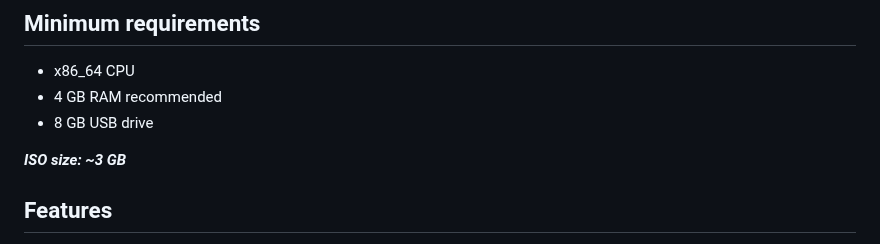
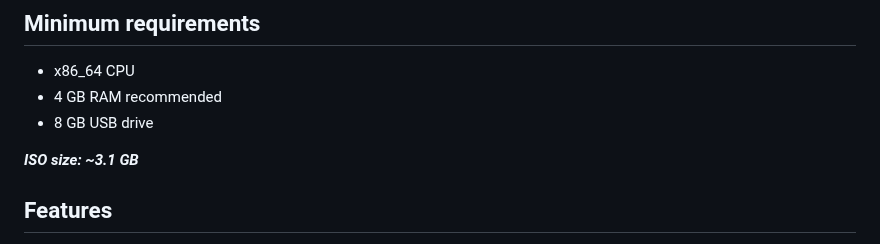
Before and after one commit to gregoropmann/GregorOpmannOS, a Markdown page: README.md, the part around the change. Drawn GitHub-style.

Commit message:
Update ISO size in README

```diff
--- a/README.md
+++ b/README.md
@@ -30,7 +30,7 @@ Use responsibly.
 - 8 GB USB drive
 
 
-***ISO size: ~3 GB***
+***ISO size: ~3.1 GB***
 
 
 
```
